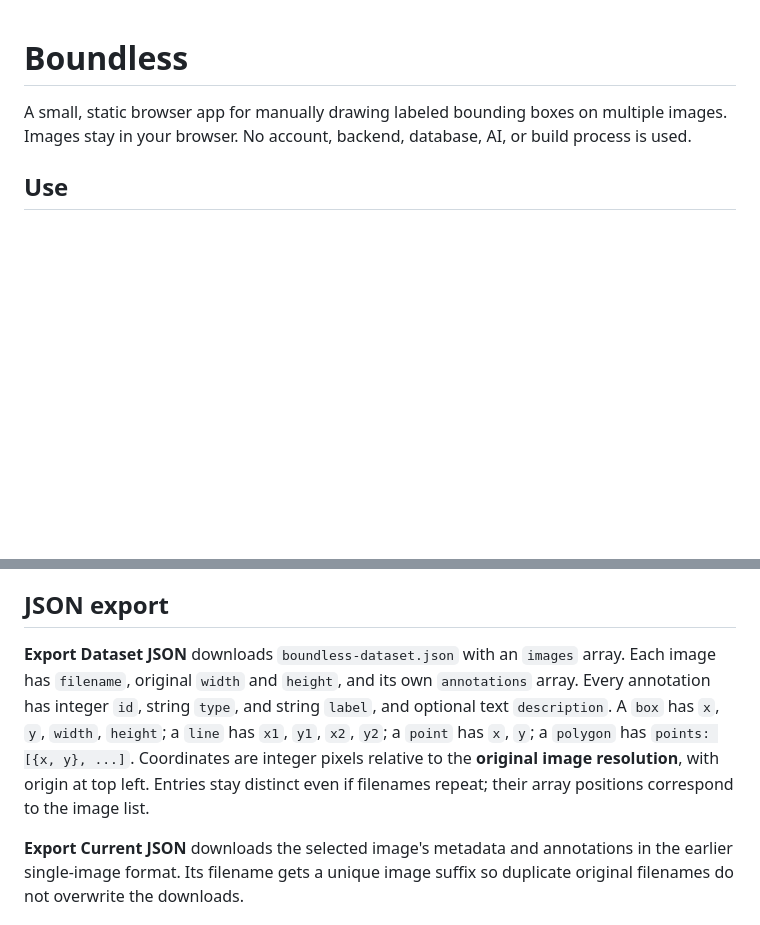
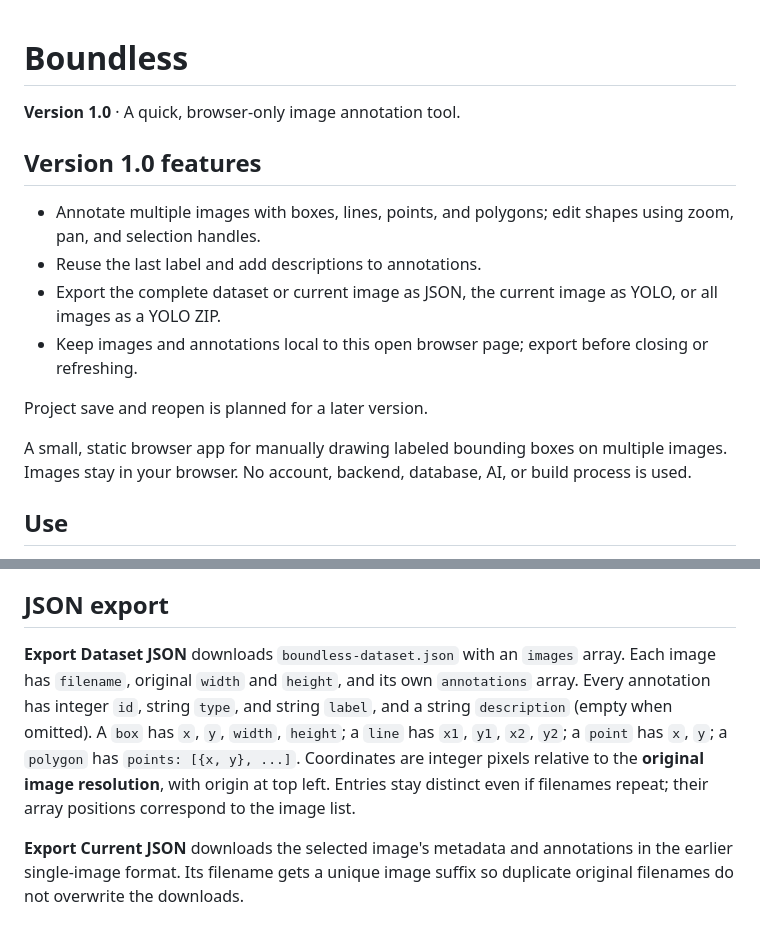
Before and after one commit to haise-09/boundless-annotation, a Markdown page: README.md, 2 parts joined by grey strips. Rendered like a GitHub page; blank space fills up the shorter version.

Commit message:
Document Boundless v1.0 [skip ci]

```diff
--- a/README.md
+++ b/README.md
@@ -1,4 +1,15 @@
 # Boundless
+
+**Version 1.0** · A quick, browser-only image annotation tool.
+
+## Version 1.0 features
+
+- Annotate multiple images with boxes, lines, points, and polygons; edit shapes using zoom, pan, and selection handles.
+- Reuse the last label and add descriptions to annotations.
+- Export the complete dataset or current image as JSON, the current image as YOLO, or all images as a YOLO ZIP.
+- Keep images and annotations local to this open browser page; export before closing or refreshing.
+
+Project save and reopen is planned for a later version.
 
 A small, static browser app for manually drawing labeled bounding boxes on multiple images. Images stay in your browser. No account, backend, database, AI, or build process is used.
 
@@ -12,7 +23,7 @@ Images and annotations live only in the current page's memory and disappear on r
 
 ## JSON export
 
-**Export Dataset JSON** downloads `boundless-dataset.json` with an `images` array. Each image has `filename`, original `width` and `height`, and its own `annotations` array. Every annotation has integer `id`, string `type`, and string `label`, and optional text `description`. A `box` has `x`, `y`, `width`, `height`; a `line` has `x1`, `y1`, `x2`, `y2`; a `point` has `x`, `y`; a `polygon` has `points: [{x, y}, ...]`. Coordinates are integer pixels relative to the **original image resolution**, with origin at top left. Entries stay distinct even if filenames repeat; their array positions correspond to the image list.
+**Export Dataset JSON** downloads `boundless-dataset.json` with an `images` array. Each image has `filename`, original `width` and `height`, and its own `annotations` array. Every annotation has integer `id`, string `type`, and string `label`, and a string `description` (empty when omitted). A `box` has `x`, `y`, `width`, `height`; a `line` has `x1`, `y1`, `x2`, `y2`; a `point` has `x`, `y`; a `polygon` has `points: [{x, y}, ...]`. Coordinates are integer pixels relative to the **original image resolution**, with origin at top left. Entries stay distinct even if filenames repeat; their array positions correspond to the image list.
 
 **Export Current JSON** downloads the selected image's metadata and annotations in the earlier single-image format. Its filename gets a unique image suffix so duplicate original filenames do not overwrite the downloads.
 
```
